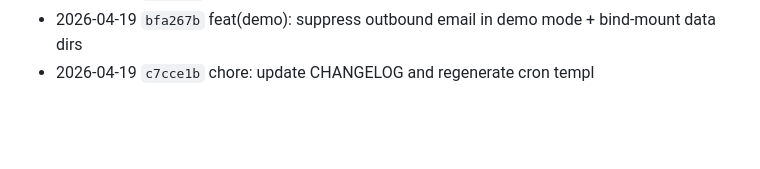
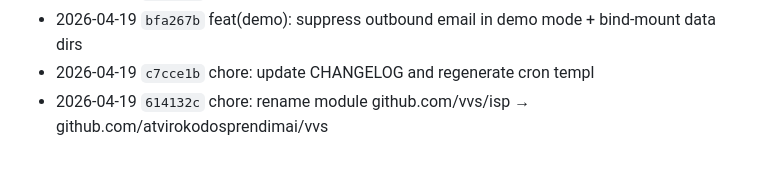
Before and after one commit to atvirokodosprendimai/vvs, a Markdown page: CHANGELOG.md, the part around the change. Drawn GitHub-style; blank space fills up the shorter version.

Commit message:
chore: update CHANGELOG
Co-Authored-By: Claude Sonnet 4.6 <noreply@anthropic.com>

```diff
--- a/CHANGELOG.md
+++ b/CHANGELOG.md
@@ -76,3 +76,4 @@
 - 2026-04-19 `2a468a9` feat(cron): VVS_DEMO_MODE env var disables shell and url job types
 - 2026-04-19 `bfa267b` feat(demo): suppress outbound email in demo mode + bind-mount data dirs
 - 2026-04-19 `c7cce1b` chore: update CHANGELOG and regenerate cron templ
+- 2026-04-19 `614132c` chore: rename module github.com/vvs/isp → github.com/atvirokodosprendimai/vvs
```
